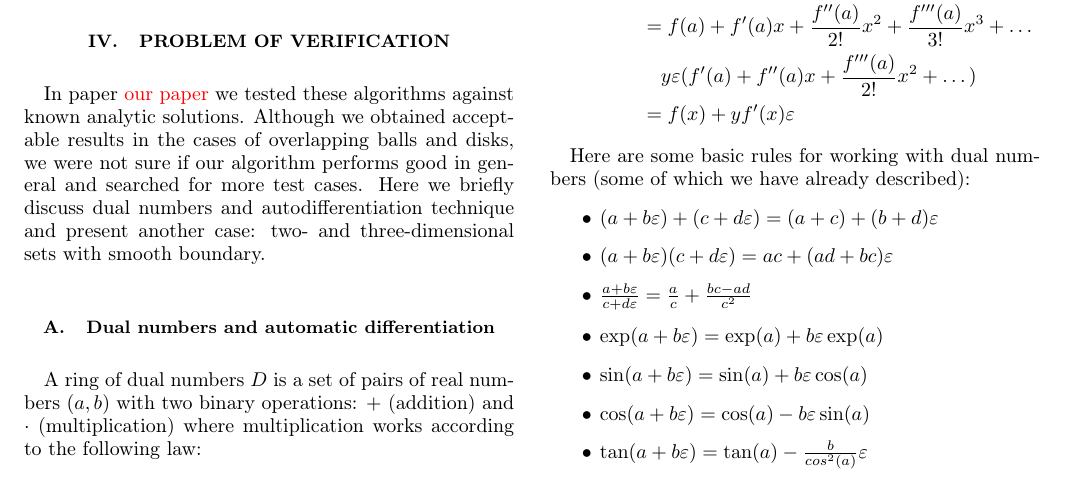
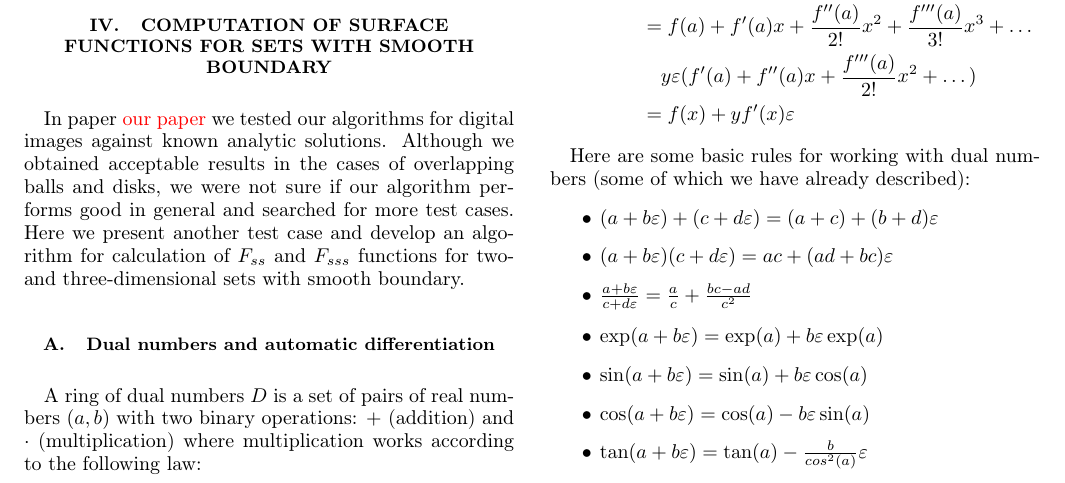
Before and after one commit to fatimp/surfsurf-paper-2, a LaTeX paper (paper.tex): part of page 4 of 11, cut so that both start at the same text. Compiled offline with pdfLaTeX.

```diff
--- a/paper.tex
+++ b/paper.tex
@@ -397,14 +397,14 @@
 division by $N$ and ensemble average in \cref{eq:fsss} becomes a triple integral
 over a cube $[0, 1]^3$.
 
-\section{Problem of verification}
-\label{sec:verify}
-In paper \textcolor{red}{our paper} we tested these algorithms against known
-analytic solutions. Although we obtained acceptable results in the cases of
+\section{Computation of surface functions for sets with smooth boundary}
+\label{sec:algo-precise}
+In paper \textcolor{red}{our paper} we tested our algorithms for digital images
+against known analytic solutions. Although we obtained acceptable results in the cases of
 overlapping balls and disks, we were not sure if our algorithm performs good in
-general and searched for more test cases. Here we briefly discuss dual numbers
-and autodifferentiation technique and present another case: two- and
-three-dimensional sets with smooth boundary.
+general and searched for more test cases. Here we present another test case and
+develop an algorithm for calculation of $F_{ss}$ and $F_{sss}$ functions for
+two- and three-dimensional sets with smooth boundary.
 
 \subsection{Dual numbers and automatic differentiation}
 \label{sec:dual}
```
Also changed, not shown: paper.tex (6 more changed lines).
